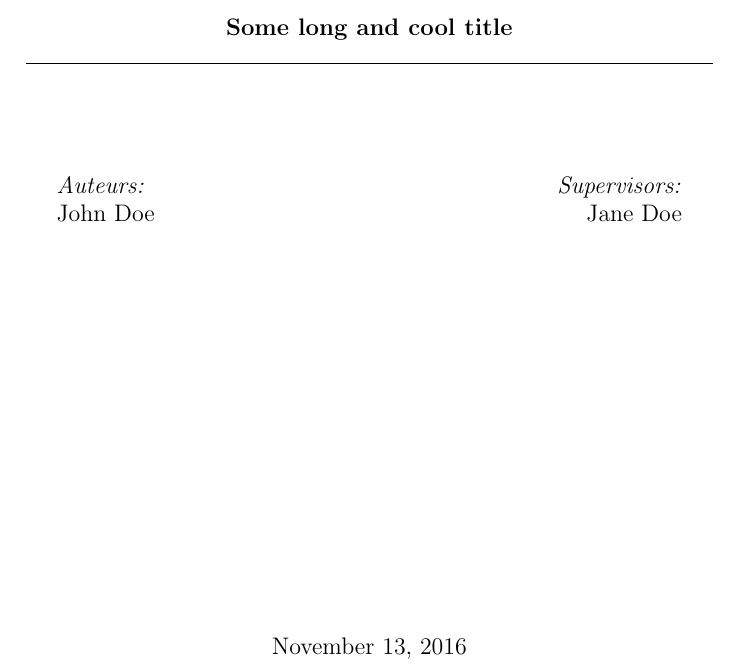
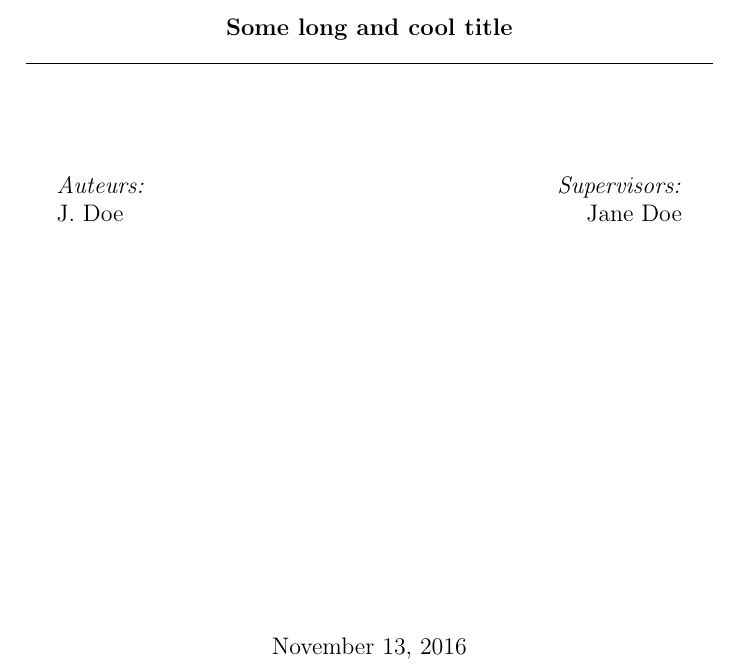
Before and after one commit to dopefishh/rutitlepage, a LaTeX document (ex.tex, which reads rutitlepage.sty): part of page 2 of 2, cut so that both start at the same text. Compiled offline with pdfLaTeX.

Commit message:
Added authors key; cleaned up

```diff
--- a/ex.tex
+++ b/ex.tex
@@ -15,6 +15,7 @@
 	course={Master Thesis},
 	institute={Radboud Universiteit Nijmegen},
 	authorstext={Auteurs:},
+	authors={J. Doe},
 	righttextheader={Supervisors:},
 	righttext={Jane Doe}]
 
--- a/rutitlepage.sty
+++ b/rutitlepage.sty
@@ -8,10 +8,11 @@
 % - Make CTAN ready
 \RequirePackage{graphicx,ifpdf,keyval}
 
-\makeatletter
+\def\@rutitleauthors{\@author}
 \define@key{maketitleru}{course}{\def\@rutitlecourse{#1}}
 \define@key{maketitleru}{institute}{\def\@rutitleinst{#1}}
 \define@key{maketitleru}{authorstext}{\def\@rutitleauthorstext{#1}}
+\define@key{maketitleru}{authors}{\def\@rutitleauthors{#1}}
 \define@key{maketitleru}{righttext}{\def\@rutitlerighttext{#1}}
 \define@key{maketitleru}{righttextheader}{\def\@rutitlerighttextheader{#1}}
 \setkeys{maketitleru}{%
@@ -40,7 +41,7 @@
 			\begin{minipage}[t]{0.45\textwidth}
 				\begin{flushleft}\large
 					\textit{\@rutitleauthorstext}\\
-					\@author{}
+					\@rutitleauthors{}
 				\end{flushleft}
 			\end{minipage}
 			\begin{minipage}[t]{0.45\textwidth}
@@ -55,4 +56,3 @@
 		\makeatother
 	\end{titlepage}
 }
-\makeatother
```
